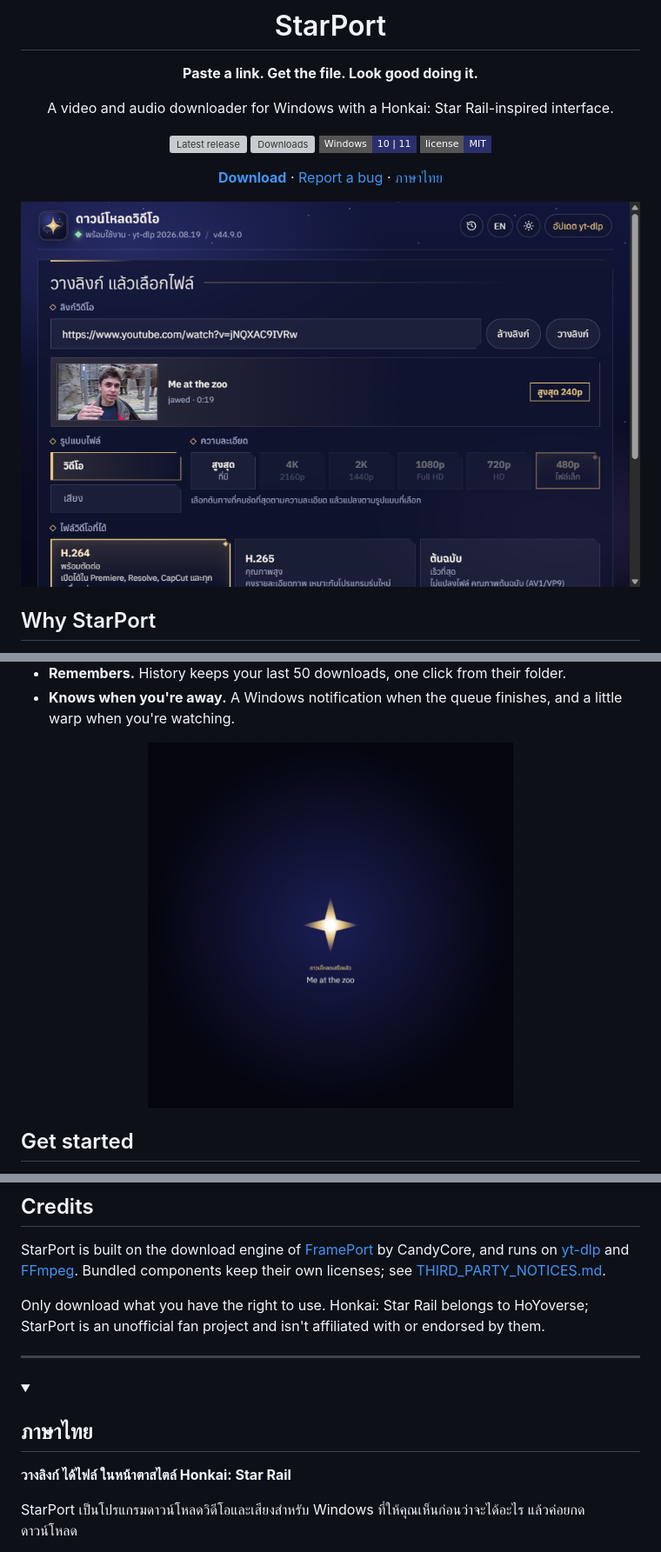
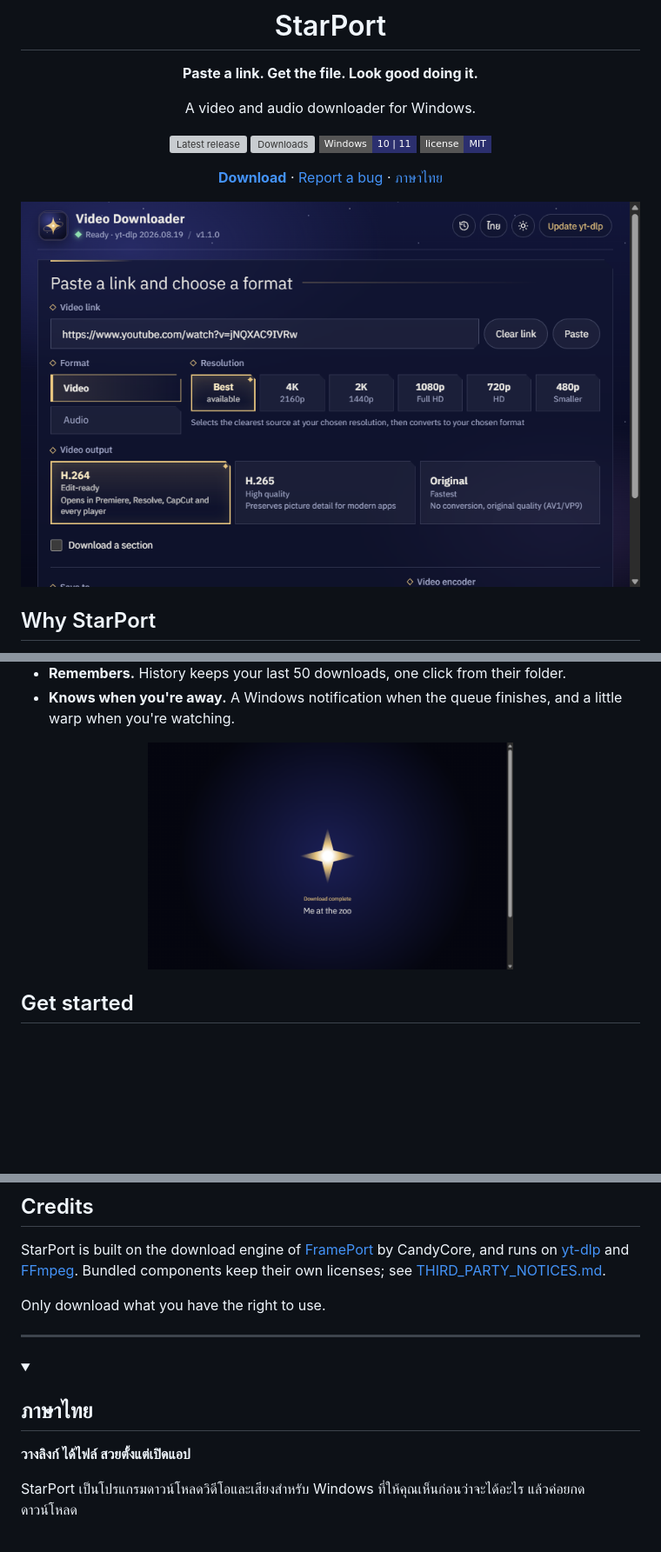
Before and after one commit to Sorryhxm/StarPort, a Markdown page: README.md, 3 parts joined by grey strips. Shown at 87% size. GitHub-like rendering; pictures changed too: .github/assets/starport.png, .github/assets/warp.png; folded sections open; badges without logos; blank space fills up the shorter version; grey boxes are pictures that could not be loaded.

Commit message:
docs: English screenshots, drop Star Rail mentions
Co-Authored-By: Claude Opus 5.5 <noreply@anthropic.com>

```diff
--- a/README.md
+++ b/README.md
@@ -6,7 +6,7 @@
 
 **Paste a link. Get the file. Look good doing it.**
 
-A video and audio downloader for Windows with a Honkai: Star Rail-inspired interface.
+A video and audio downloader for Windows.
 
 [![Latest release](https://img.shields.io/github/v/release/Sorryhxm/StarPort?style=flat-square&color=e6c47f&label=release)](https://github.com/Sorryhxm/StarPort/releases/latest)
 [![Downloads](https://img.shields.io/github/downloads/Sorryhxm/StarPort/total?style=flat-square&color=2b2f6e)](https://github.com/Sorryhxm/StarPort/releases)
@@ -81,15 +81,14 @@ StarPort is built on the download engine of [FramePort](https://github.com/Candy
 and runs on [yt-dlp](https://github.com/yt-dlp/yt-dlp) and [FFmpeg](https://ffmpeg.org/). Bundled components keep
 their own licenses; see [THIRD_PARTY_NOTICES.md](THIRD_PARTY_NOTICES.md).
 
-Only download what you have the right to use. Honkai: Star Rail belongs to HoYoverse; StarPort is an unofficial
-fan project and isn't affiliated with or endorsed by them.
+Only download what you have the right to use.
 
 ---
 
 <details>
 <summary><h2 id="ภาษาไทย">ภาษาไทย</h2></summary>
 
-**วางลิงก์ ได้ไฟล์ ในหน้าตาสไตล์ Honkai: Star Rail**
+**วางลิงก์ ได้ไฟล์ สวยตั้งแต่เปิดแอป**
 
 StarPort เป็นโปรแกรมดาวน์โหลดวิดีโอและเสียงสำหรับ Windows ที่ให้คุณเห็นก่อนว่าจะได้อะไร แล้วค่อยกดดาวน์โหลด
 
```
Also changed, not shown: other parts of README.md (+1 -1 lines).
